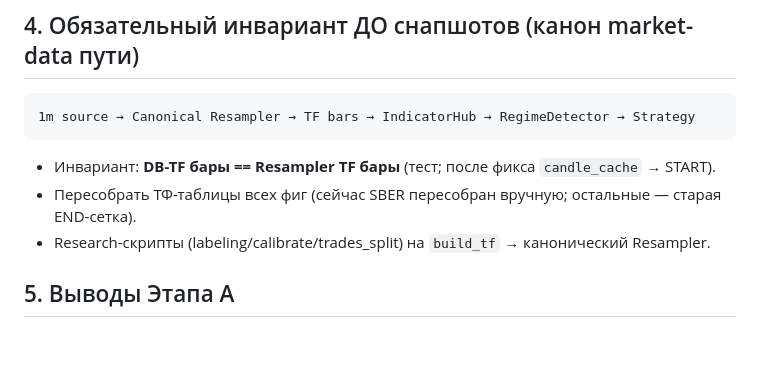
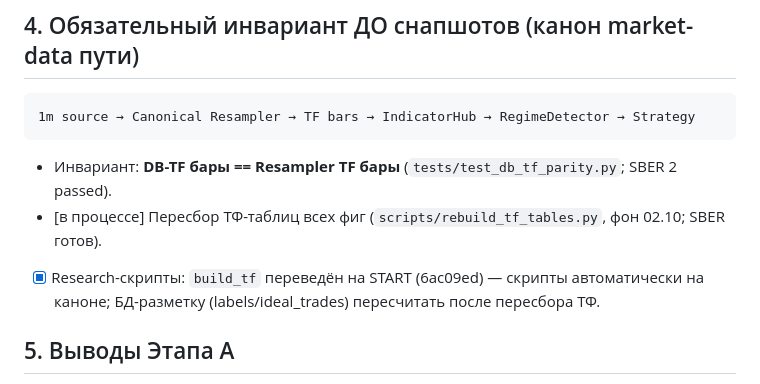
Before and after one commit to babichdenis/Deeptrading, a Markdown page: docs/roadmap/WARMUP_STATE_AUDIT.md, the part around the change. Rendered like a GitHub page; blank space fills up the shorter version.

Commit message:
docs(roadmap): конвергенция агрегаторов завершена (6ac09ed, b367bcc) — инвентарь START, план закрыт

````diff
--- a/docs/roadmap/WARMUP_STATE_AUDIT.md
+++ b/docs/roadmap/WARMUP_STATE_AUDIT.md
@@ -82,9 +82,9 @@ StrategyStateSnapshot`.
 ```
 1m source → Canonical Resampler → TF bars → IndicatorHub → RegimeDetector → Strategy
 ```
-- Инвариант: **DB-TF бары == Resampler TF бары** (тест; после фикса `candle_cache` → START).
-- Пересобрать ТФ-таблицы всех фиг (сейчас SBER пересобран вручную; остальные — старая END-сетка).
-- Research-скрипты (labeling/calibrate/trades_split) на `build_tf` → канонический Resampler.
+- Инвариант: **DB-TF бары == Resampler TF бары** (`tests/test_db_tf_parity.py`; SBER 2 passed).
+- [в процессе] Пересбор ТФ-таблиц всех фиг (`scripts/rebuild_tf_tables.py`, фон 02.10; SBER готов).
+- [x] Research-скрипты: `build_tf` переведён на START (6ac09ed) — скрипты автоматически на каноне; БД-разметку (labels/ideal_trades) пересчитать после пересбора ТФ.
 
 ## 5. Выводы Этапа A
 
````
Also changed, not shown: docs/roadmap/ARCHITECTURE_STANDARDIZATION_2026-09-30.md (+10 -12 lines).
